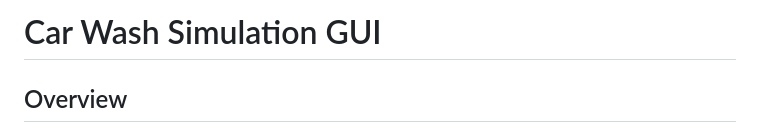
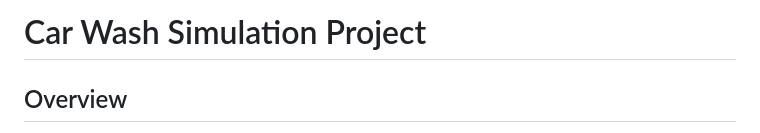
Before and after one commit to aryan-p5tel/Coding-Projects, a Markdown page: Car Wash Price Simulation/README.md, the part around the change. GitHub-like rendering.

```diff
--- a/Car Wash Price Simulation/README.md
+++ b/Car Wash Price Simulation/README.md
@@ -1,4 +1,4 @@
-# Car Wash Simulation GUI
+# Car Wash Simulation Project
 
 ## Overview
 
```
